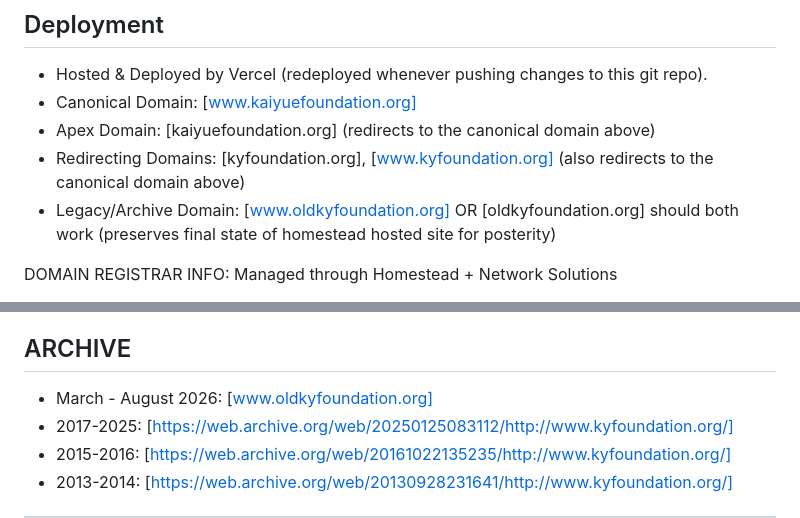
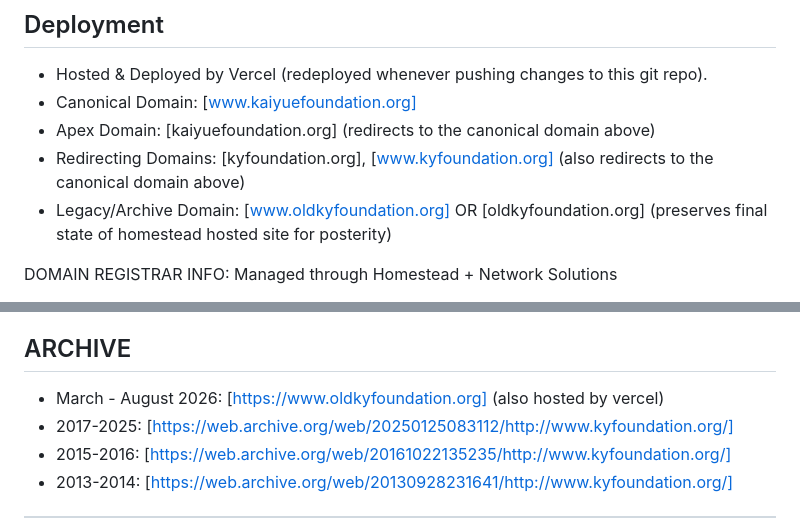
Before and after one commit to sierrawu-1104/Kai-Yue-Foundation, a Markdown page: readme.md, 2 parts joined by grey strips. GitHub-like rendering.

Commit message:
readme update for public repo

```diff
--- a/readme.md
+++ b/readme.md
@@ -53,7 +53,7 @@ Kai-Yue-Foundation/
 - Canonical Domain: [www.kaiyuefoundation.org]
 - Apex Domain: [kaiyuefoundation.org] (redirects to the canonical domain above)
 - Redirecting Domains: [kyfoundation.org], [www.kyfoundation.org] (also redirects to the canonical domain above)
-- Legacy/Archive Domain: [www.oldkyfoundation.org] OR [oldkyfoundation.org] should both work (preserves final state of homestead hosted site for posterity)
+- Legacy/Archive Domain: [www.oldkyfoundation.org] OR [oldkyfoundation.org] (preserves final state of homestead hosted site for posterity)
 
 DOMAIN REGISTRAR INFO:
 Managed through Homestead + Network Solutions
@@ -108,7 +108,7 @@ Submissions are handled by a custom Vercel serverless function (`api/contact.js`
 
 ## ARCHIVE
 
-- March - August 2026: [www.oldkyfoundation.org]
+- March - August 2026: [https://www.oldkyfoundation.org] (also hosted by vercel)
 - 2017-2025: [https://web.archive.org/web/20250125083112/http://www.kyfoundation.org/]
 - 2015-2016: [https://web.archive.org/web/20161022135235/http://www.kyfoundation.org/]
 - 2013-2014: [https://web.archive.org/web/20130928231641/http://www.kyfoundation.org/]
```
Also changed, not shown: notes.md (+3 -3 lines).
